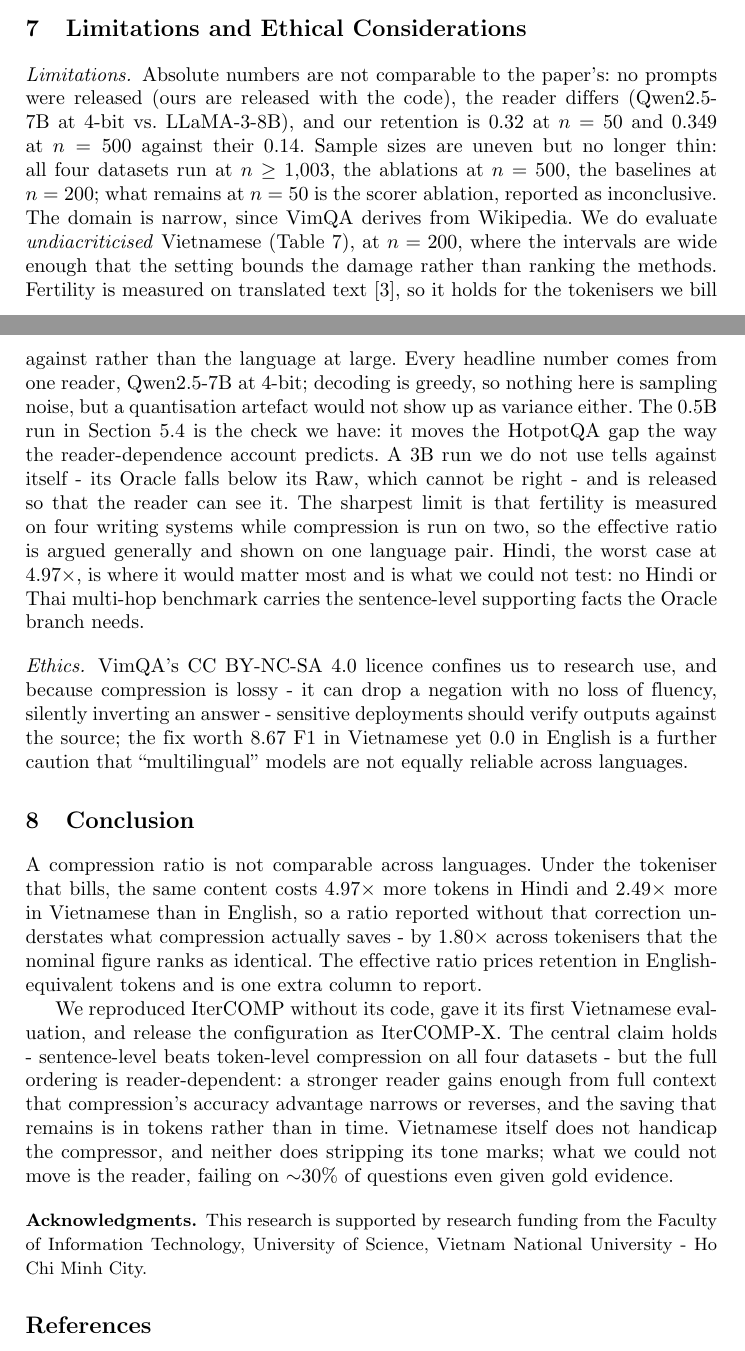
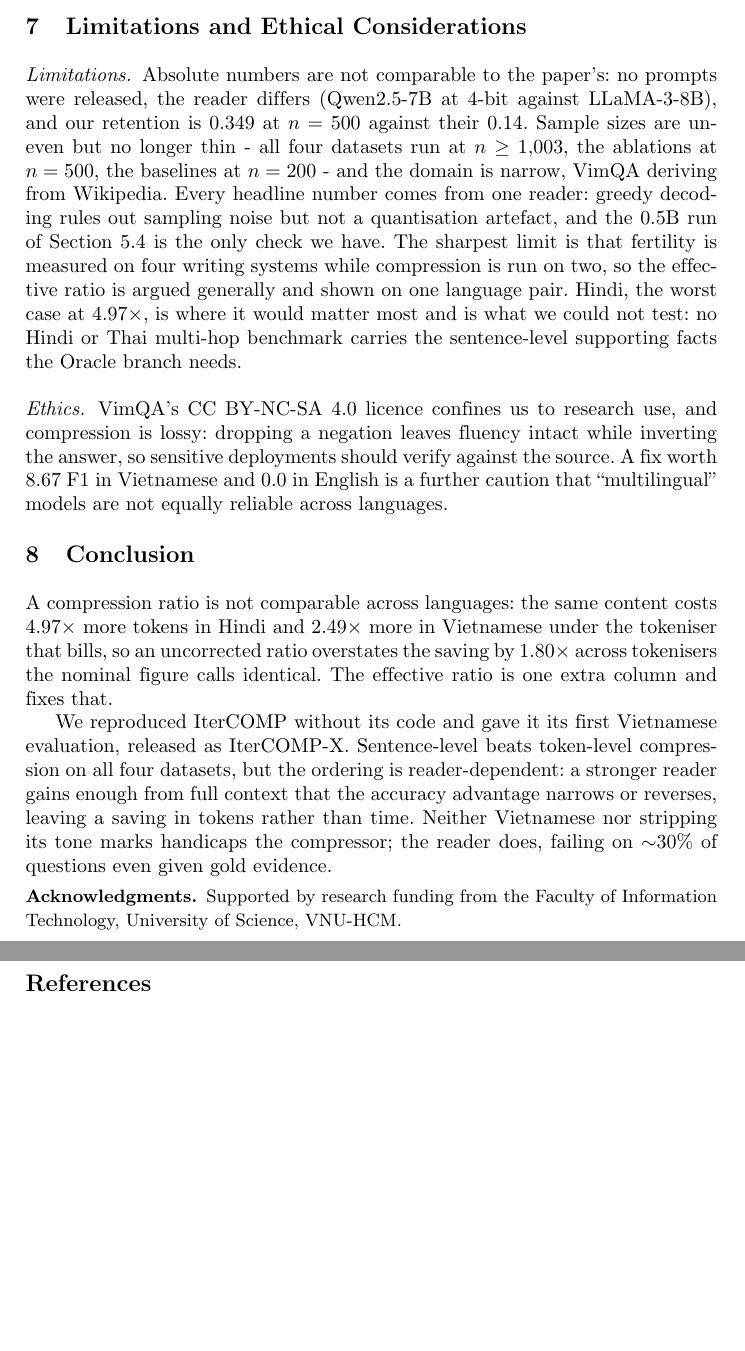
Before and after one commit to nhantrnh/ANLP-IterCOMP, a LaTeX paper (soict/paper.tex): two parts of pages 12 and 13 of 14, joined at a grey line, cut so that both start at the same text, the shorter picture padded with empty space. Compiled offline with pdfLaTeX.

Commit message:
Bring the body inside 12 pages and fix four run-in headings
The body ran 40 lines onto page 13 - the tail of Limitations, all of the
Conclusion and the acknowledgment - so a chair counting pages would read it as
12.8 and be right to. It now ends at the foot of page 12 with references
starting clean on 13.

Getting there was mostly cutting: Limitations from 258 words to 140, the
operating-point and power paragraphs roughly halved, the boolean rule stated
without reciting both lexicons (they are in the released code), and the
conclusion tightened. Float and caption spacing came down too, and both plots
lost half a centimetre.

Four subsubsection headings ran straight into the following sentence - 'Four
writing systems The claim above...' - because LNCS sets them run-in and does
not supply the period. CompAct was named twice with no citation and is now
cited; R2C is described rather than cited, since it has no entry. Table 8's
caption says IterCOMP-X, which is whose errors it counts.

```diff
--- a/soict/paper.tex
+++ b/soict/paper.tex
@@ -896,61 +892,49 @@ same template collapses to 92.1\% zeros.
 \section{Limitations and Ethical Considerations}
 \label{sec:limitations}
 
-\paragraph{Limitations.} Absolute numbers are not comparable to the paper's: no
-prompts were released (ours are released with the code), the reader differs
-(Qwen2.5-7B at 4-bit vs.\ LLaMA-3-8B), and our retention is 0.32 at $n=50$ and 0.349 at $n=500$ against their 0.14.
-Sample sizes are uneven but no longer thin: all four datasets run at
-$n\ge1{,}003$, the ablations at $n=500$, the baselines at $n=200$; what remains
-at $n=50$ is the scorer ablation, reported as inconclusive. The domain is narrow, since
-VimQA derives from Wikipedia. We do evaluate \emph{undiacriticised} Vietnamese
-(Table~\ref{tab:undia}), at $n=200$, where the intervals are wide enough that
-the setting bounds the damage rather than ranking the methods. Fertility is measured on
-translated text \cite{deutsch2025wmt24pp}, so it holds for the tokenisers we
-bill against rather than the language at large. Every headline number comes from one reader,
-Qwen2.5-7B at 4-bit; decoding is greedy, so nothing here is sampling noise, but
-a quantisation artefact would not show up as variance either. The 0.5B run in
-Section~\ref{sec:reader} is the check we have: it moves the HotpotQA gap the way
-the reader-dependence account predicts. A 3B run we do not use tells against
-itself - its Oracle falls below its Raw, which cannot be right - and is released
-so that the reader can see it. The sharpest limit is that fertility is
-measured on four writing systems while compression is run on two, so the
-effective ratio is argued generally and shown on one language pair. Hindi, the
-worst case at $4.97\times$, is where it would matter most and is what we could
-not test: no Hindi or Thai multi-hop benchmark carries the sentence-level
-supporting facts the Oracle branch needs.
+\paragraph{Limitations.} Absolute numbers are not comparable to the paper's:
+no prompts were released, the reader differs (Qwen2.5-7B at 4-bit against
+LLaMA-3-8B), and our retention is 0.349 at $n=500$ against their 0.14. Sample
+sizes are uneven but no longer thin - all four datasets run at $n\ge1{,}003$,
+the ablations at $n=500$, the baselines at $n=200$ - and the domain is narrow,
+VimQA deriving from Wikipedia. Every headline number comes from one reader:
+greedy decoding rules out sampling noise but not a quantisation artefact, and
+the 0.5B run of Section~\ref{sec:reader} is the only check we have. The
+sharpest limit is that fertility is measured on four writing systems while
+compression is run on two, so the effective ratio is argued generally and shown
+on one language pair. Hindi, the worst case at $4.97\times$, is where it would
+matter most and is what we could not test: no Hindi or Thai multi-hop benchmark
+carries the sentence-level supporting facts the Oracle branch needs.
 
 \paragraph{Ethics.} VimQA's CC BY-NC-SA 4.0 licence confines us to research use,
-and because compression is lossy - it can drop a negation with no loss of
-fluency, silently inverting an answer - sensitive deployments should verify
-outputs against the source; the fix worth 8.67 F1 in Vietnamese yet 0.0 in English
-is a further caution that ``multilingual'' models are not equally reliable across
-languages.
+and compression is lossy: dropping a negation leaves fluency intact while
+inverting the answer, so sensitive deployments should verify against the source.
+A fix worth 8.67 F1 in Vietnamese and 0.0 in English is a further caution that
+``multilingual'' models are not equally reliable across languages.
 
+\vspace{-2mm}
 \section{Conclusion}
 \label{sec:conclusion}
 
-A compression ratio is not comparable across languages. Under the tokeniser
-that bills, the same content costs $4.97\times$ more tokens in Hindi and
-$2.49\times$ more in Vietnamese than in English, so a ratio reported without that
-correction understates what compression actually saves - by $1.80\times$ across
-tokenisers that the nominal figure ranks as identical. The effective ratio prices
-retention in English-equivalent tokens and is one extra column to report.
+A compression ratio is not comparable across languages: the same content costs
+$4.97\times$ more tokens in Hindi and $2.49\times$ more in Vietnamese under the
+tokeniser that bills, so an uncorrected ratio overstates the saving by
+$1.80\times$ across tokenisers the nominal figure calls identical. The effective
+ratio is one extra column and fixes that.
 
-We reproduced IterCOMP without its code, gave it its first Vietnamese
-evaluation, and release the configuration as IterCOMP-X. The central claim
-holds - sentence-level beats token-level compression on all four datasets - but
-the full ordering is reader-dependent: a stronger reader gains enough from full
-context that compression's accuracy advantage narrows or reverses, and the
-saving that remains is in tokens rather than in time. Vietnamese itself does not
-handicap the compressor, and neither does stripping its tone marks; what we
-could not move is the reader, failing on ${\sim}30\%$ of questions even given
-gold evidence.
+We reproduced IterCOMP without its code and gave it its first Vietnamese
+evaluation, released as IterCOMP-X. Sentence-level beats token-level compression
+on all four datasets, but the ordering is reader-dependent: a stronger reader
+gains enough from full context that the accuracy advantage narrows or reverses,
+leaving a saving in tokens rather than time. Neither Vietnamese nor stripping
+its tone marks handicaps the compressor; the reader does, failing on
+${\sim}30\%$ of questions even given gold evidence.
 
 
+\vspace{-3mm}
 \begin{credits}
-\subsubsection{\ackname} This research is supported by research funding from
-the Faculty of Information Technology, University of Science, Vietnam National
-University - Ho Chi Minh City.
+\subsubsection{\ackname} Supported by research funding from the Faculty of
+Information Technology, University of Science, VNU-HCM.
 \end{credits}
 
 % Tighten the bibliography: it was spilling a single entry onto a page of its
```
Also changed, not shown: soict/paper.bbl, soict/paper.pdf, soict/paper.tex (140 more changed lines).
